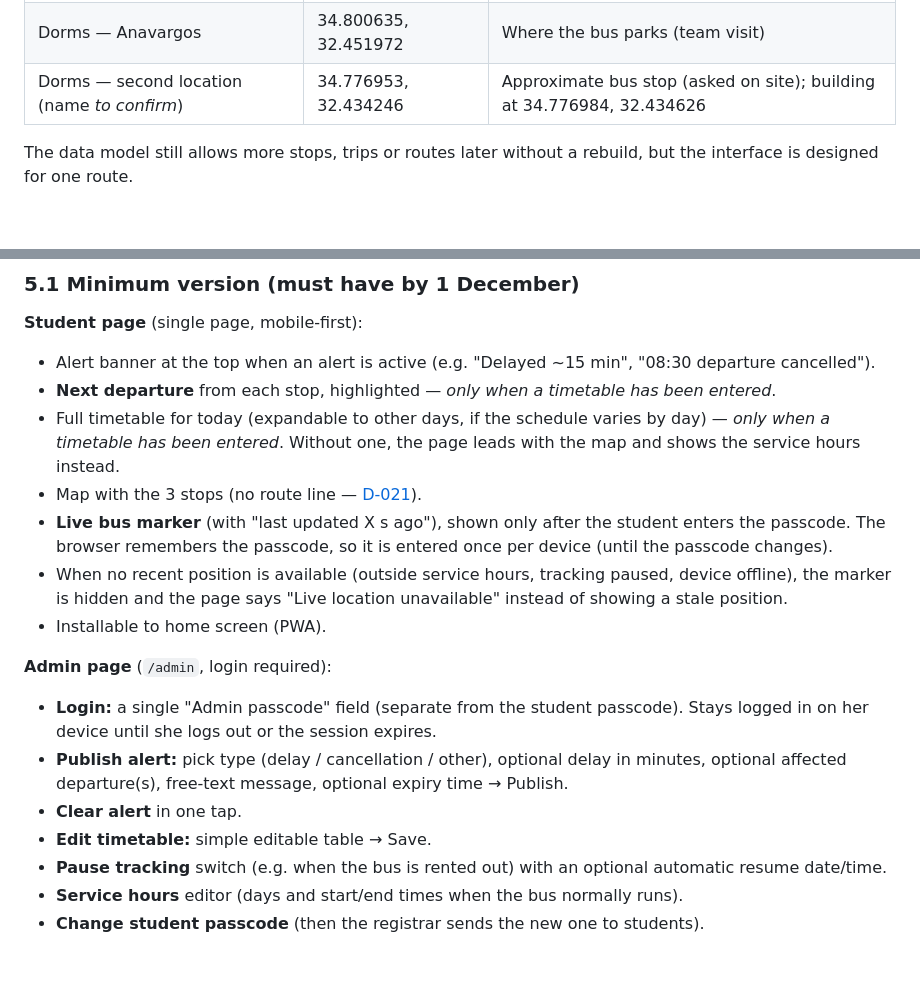
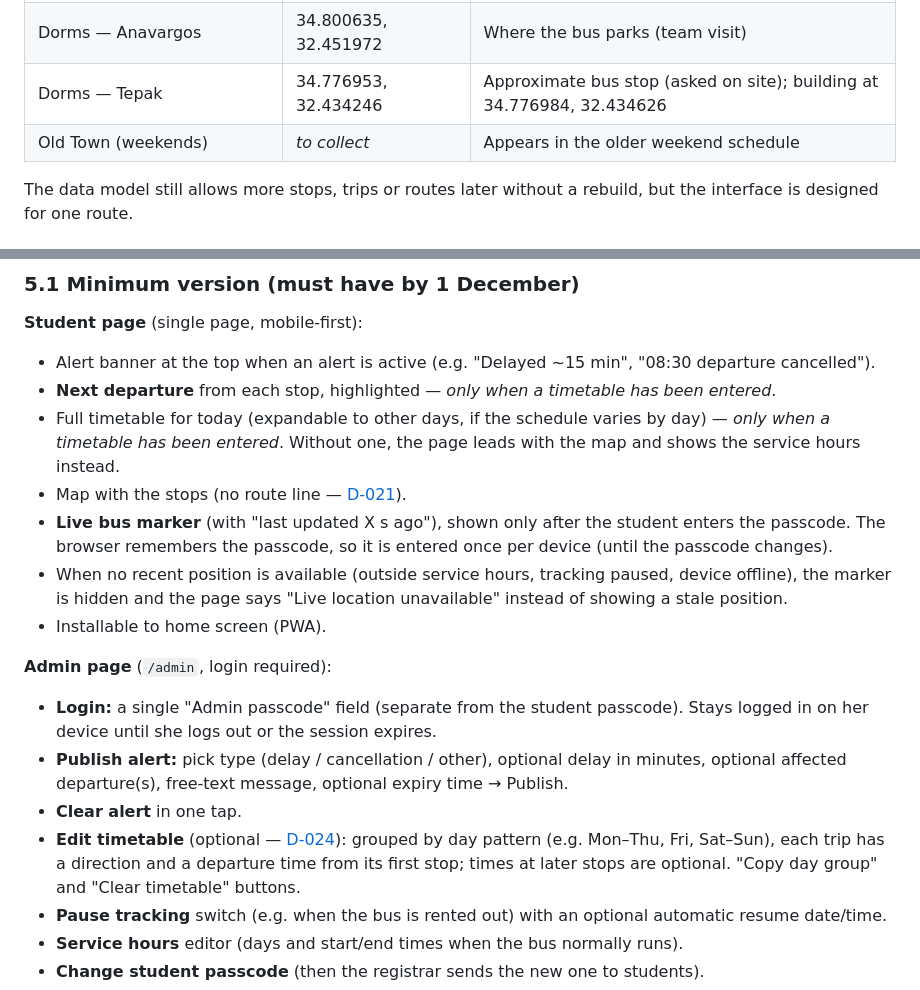
Before and after one commit to ateagoldfish/AUB-Mediterraneo-Bus-Web-App, a Markdown page: docs/SPEC.md, 2 parts joined by grey strips. GitHub-like rendering; blank space fills up the shorter version.

```diff
--- a/docs/SPEC.md
+++ b/docs/SPEC.md
@@ -51,7 +51,8 @@ It must be usable long-term and be something the university could take over (see
 |---|---|---|
 | University — AUB Mediterraneo, Pafos | 34.767469, 32.417171 | Where the bus parks (team visit) |
 | Dorms — Anavargos | 34.800635, 32.451972 | Where the bus parks (team visit) |
-| Dorms — second location (name _to confirm_) | 34.776953, 32.434246 | Approximate bus stop (asked on site); building at 34.776984, 32.434626 |
+| Dorms — Tepak | 34.776953, 32.434246 | Approximate bus stop (asked on site); building at 34.776984, 32.434626 |
+| Old Town (weekends) | _to collect_ | Appears in the older weekend schedule |
 
 The data model still allows more stops, trips or routes later without a rebuild, but the interface is designed for
 one route.
@@ -65,7 +66,7 @@ one route.
 - **Next departure** from each stop, highlighted — *only when a timetable has been entered*.
 - Full timetable for today (expandable to other days, if the schedule varies by day) — *only when a timetable has
   been entered*. Without one, the page leads with the map and shows the service hours instead.
-- Map with the 3 stops (no route line — [D-021](DECISIONS.md#d-021)).
+- Map with the stops (no route line — [D-021](DECISIONS.md#d-021)).
 - **Live bus marker** (with "last updated X s ago"), shown only after the student enters the passcode. The browser
   remembers the passcode, so it is entered once per device (until the passcode changes).
 - When no recent position is available (outside service hours, tracking paused, device offline), the marker is hidden
@@ -78,7 +79,9 @@ one route.
 - **Publish alert:** pick type (delay / cancellation / other), optional delay in minutes, optional affected
   departure(s), free-text message, optional expiry time → Publish.
 - **Clear alert** in one tap.
-- **Edit timetable:** simple editable table → Save.
+- **Edit timetable** (optional — [D-024](DECISIONS.md#d-024)): grouped by day pattern (e.g. Mon–Thu, Fri, Sat–Sun), each
+  trip has a direction and a departure time from its first stop; times at later stops are optional. "Copy day
+  group" and "Clear timetable" buttons.
 - **Pause tracking** switch (e.g. when the bus is rented out) with an optional automatic resume date/time.
 - **Service hours** editor (days and start/end times when the bus normally runs).
 - **Change student passcode** (then the registrar sends the new one to students).
```
Also changed, not shown: other parts of docs/SPEC.md (+11 -10 lines), docs/DECISIONS.md (+17 -0 lines), docs/reference/example-timetable.md (added, +79 -0 lines).
